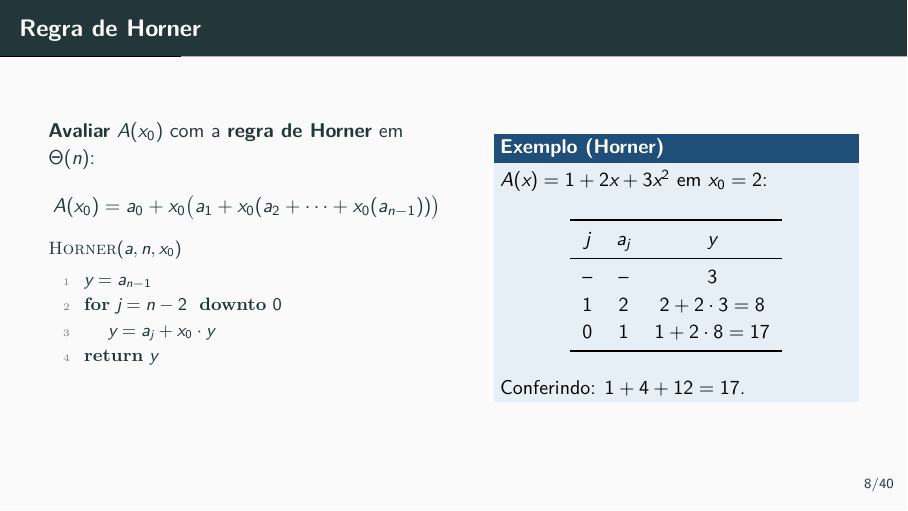
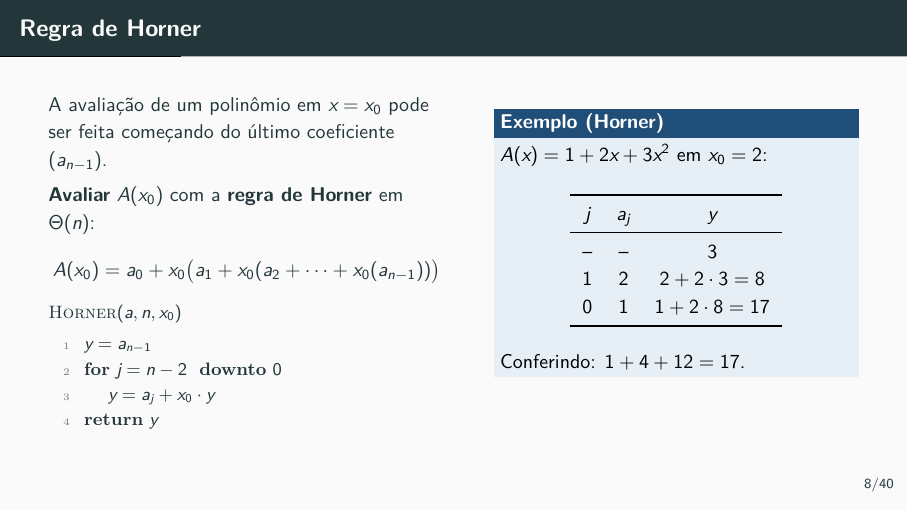
Before and after one commit to raphaelramosds/latex-cloud, LaTeX slides (capitulo30_polinomios_fft/capitulo30.tex): page 9 of 42. The pictures show the PDF file capitulo30_polinomios_fft/capitulo30.pdf that the author committed with the source.

Commit message:
add explanations and fix punctuation in capitulo30

```diff
--- a/capitulo30_polinomios_fft/capitulo30.tex
+++ b/capitulo30_polinomios_fft/capitulo30.tex
@@ -211,6 +211,8 @@
 \begin{frame}{Regra de Horner}
   \begin{columns}[T]
     \begin{column}{0.5\textwidth}
+      A avaliação de um polinômio em $x = x_0$ pode ser feita começando
+      do último coeficiente ($a_{n-1}$).\\[4pt]
       \textbf{Avaliar} $A(x_0)$ com a \textbf{regra de Horner} em $\Theta(n)$:
       \[
         A(x_0) = a_0 + x_0\big(a_1 + x_0(a_2 + \cdots + x_0(a_{n-1}))\big)
@@ -273,10 +275,10 @@
       \begin{tikzpicture}[scale=0.55]
         \draw[->, gray] (-1.8,0) -- (1.8,0) node[right, font=\tiny] {$x$};
         \draw[->, gray] (0,-0.3) -- (0,3.4) node[above, font=\tiny] {$y$};
-        \draw[verde, thick, domain=-1.45:1.05, samples=40]
+        \draw[black, thick, domain=-1.45:1.05, samples=40]
           plot (\x, {(1 + 2*\x + 3*\x*\x)/2});
         \foreach \p/\q in {0/1, 1/6, -1/2}
-          \node[circle, fill=laranja, inner sep=1.6pt] at (\p, \q/2) {};
+          \node[circle, fill=black, inner sep=1.6pt] at (\p, \q/2) {};
         \node[font=\tiny, right] at (1,3) {$(1,6)$};
         \node[font=\tiny, left]  at (-1,1) {$(-1,2)$};
         \node[font=\tiny, below right] at (0,0.5) {$(0,1)$};
@@ -318,7 +320,7 @@
         $\det V = (1-0)(-1-0)(-1-1) = 2 \neq 0$.\\
         Resolvendo $Va = (1,6,2)^T$:
         $a_0 = 1$, $a_1+a_2 = 5$, $-a_1+a_2 = 1$\\
-        $\Rightarrow a = (1, 2, 3)$: $A(x) = 1 + 2x + 3x^2$. \checkmark
+        $\Rightarrow a = (1, 2, 3)$: $A(x) = 1 + 2x + 3x^2$.
       \end{exampleblock}
     \end{column}
   \end{columns}
@@ -349,7 +351,7 @@
                  + 6\cdot\frac{x(x+1)}{(1)(2)}\\
                &\quad + 2\cdot\frac{x(x-1)}{(-1)(-2)}\\
                &= -(x^2-1) + 3(x^2+x) + (x^2-x)\\
-               &= 3x^2 + 2x + 1. \;\checkmark
+               &= 3x^2 + 2x + 1. \
         \end{align*}
       \end{exampleblock}
     \end{column}
@@ -383,7 +385,7 @@
             \bottomrule
           \end{tabular}
         \end{center}
-        Interpolando: $C(x) = 2 + 3x + x^2$. Confere: $C(3) = 2+9+9 = 20$. \checkmark\\[2pt]
+        Interpolando: $C(x) = 2 + 3x + x^2$. Confere: $C(3) = 2+9+9 = 20$.\\[2pt]
         {\small Com só 2 pontos ($x=0,1$), infinitas parábolas passariam por $(0,2)$ e $(1,6)$.}
       \end{exampleblock}
     \end{column}
@@ -445,7 +447,7 @@
       \begin{exampleblock}{Exemplo ($n=4$)}
         $\omega_4 = e^{2\pi i/4} = \cos\frac{\pi}{2} + i\sin\frac{\pi}{2} = i$.\\
         Raízes: $\w[4]{0}=1,\ \w[4]{1}=i,\ \w[4]{2}=-1,\ \w[4]{3}=-i$.\\
-        Conferindo: $i^4 = (i^2)^2 = (-1)^2 = 1$. \checkmark
+        Conferindo: $i^4 = (i^2)^2 = (-1)^2 = 1$.
       \end{exampleblock}
     \end{column}
     \begin{column}{0.41\textwidth}
@@ -899,7 +901,7 @@
           V_2 = \begin{pmatrix} 1 & 1\\ 1 & -1\end{pmatrix},\quad
           V_2^{-1} = \frac12\begin{pmatrix} 1 & 1\\ 1 & -1\end{pmatrix}
         \]
-        Conferindo: $V_2^{-1}V_2 = \frac12\begin{pmatrix} 2 & 0\\ 0 & 2\end{pmatrix} = I$ \checkmark
+        Conferindo: $V_2^{-1}V_2 = \frac12\begin{pmatrix} 2 & 0\\ 0 & 2\end{pmatrix} = I$
       \end{exampleblock}
       \begin{exampleblock}{Exemplo ($n=4$, $\w[4]{-1} = -i$)}
         \[
@@ -941,7 +943,7 @@
               &= \tfrac44 = 1
         \end{align*}
         Da mesma forma, $a_0 = \tfrac14(6 - 2 - 2 - 2) = 0$, $a_2 = 2$ e $a_3 = 3$.\\
-        Recuperamos $a = (0,1,2,3)$. \checkmark
+        Recuperamos $a = (0,1,2,3)$.
       \end{exampleblock}
     \end{column}
   \end{columns}
```
Also changed, not shown: capitulo30_polinomios_fft/capitulo30.pdf, capitulo30_polinomios_fft/capitulo30.tex (14 more changed lines).
